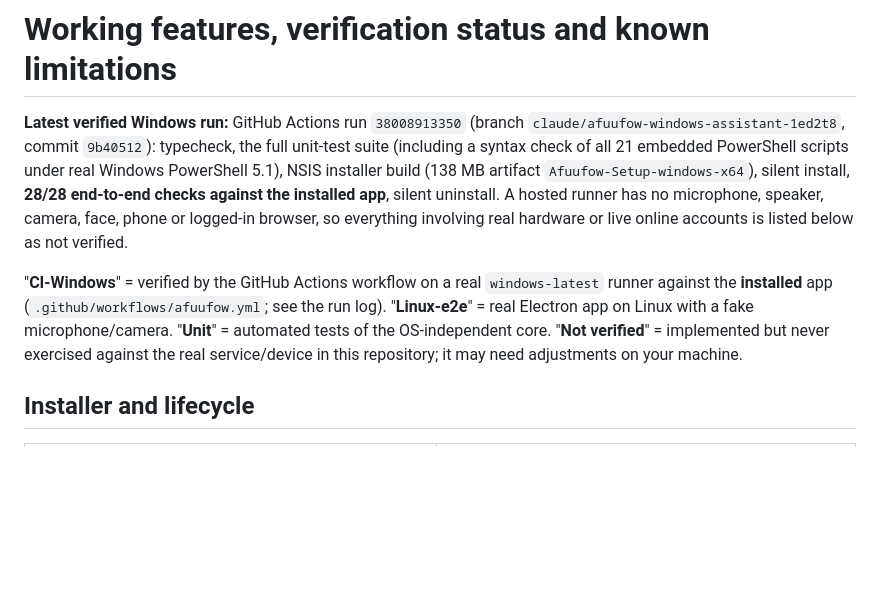
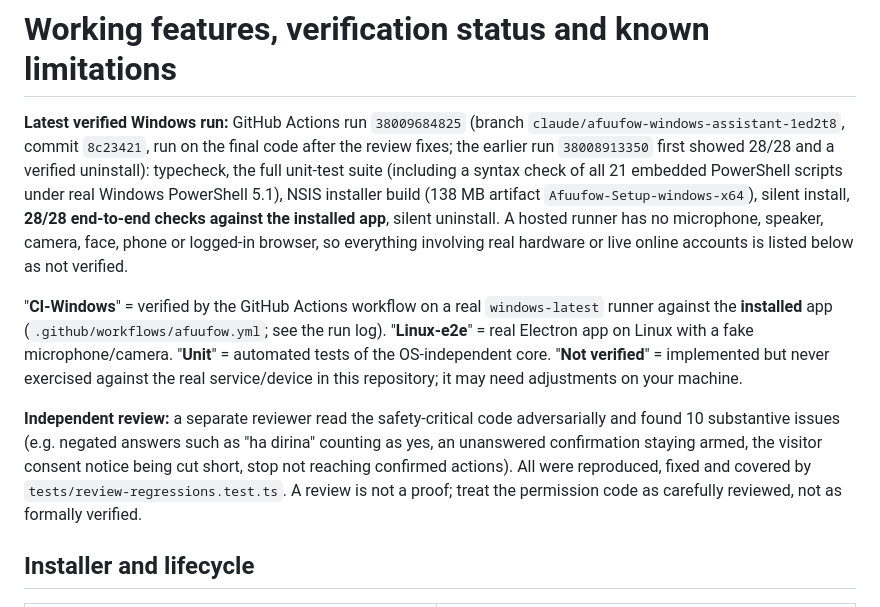
Before and after one commit to hassanxr7/hello-world-project, a Markdown page: afuufow/docs/LIMITATIONS.md, the part around the change. Rendered like a GitHub page; blank space fills up the shorter version.

Commit message:
docs: record verified Windows CI run and independent review
Co-Authored-By: Claude Sonnet 5.5 <noreply@anthropic.com>
Claude-Session: https://claude.ai/code/session_01HqNiypCJAQNo3aX9Qh6XoJ

```diff
--- a/afuufow/docs/LIMITATIONS.md
+++ b/afuufow/docs/LIMITATIONS.md
@@ -1,8 +1,10 @@
 # Working features, verification status and known limitations
 
-**Latest verified Windows run:** GitHub Actions run `38008913350` (branch `claude/afuufow-windows-assistant-1ed2t8`, commit `9b40512`): typecheck, the full unit-test suite (including a syntax check of all 21 embedded PowerShell scripts under real Windows PowerShell 5.1), NSIS installer build (138 MB artifact `Afuufow-Setup-windows-x64`), silent install, **28/28 end-to-end checks against the installed app**, silent uninstall. A hosted runner has no microphone, speaker, camera, face, phone or logged-in browser, so everything involving real hardware or live online accounts is listed below as not verified.
+**Latest verified Windows run:** GitHub Actions run `38009684825` (branch `claude/afuufow-windows-assistant-1ed2t8`, commit `8c23421`, run on the final code after the review fixes; the earlier run `38008913350` first showed 28/28 and a verified uninstall): typecheck, the full unit-test suite (including a syntax check of all 21 embedded PowerShell scripts under real Windows PowerShell 5.1), NSIS installer build (138 MB artifact `Afuufow-Setup-windows-x64`), silent install, **28/28 end-to-end checks against the installed app**, silent uninstall. A hosted runner has no microphone, speaker, camera, face, phone or logged-in browser, so everything involving real hardware or live online accounts is listed below as not verified.
 
 "**CI-Windows**" = verified by the GitHub Actions workflow on a real `windows-latest` runner against the **installed** app (`.github/workflows/afuufow.yml`; see the run log). "**Linux-e2e**" = real Electron app on Linux with a fake microphone/camera. "**Unit**" = automated tests of the OS-independent core. "**Not verified**" = implemented but never exercised against the real service/device in this repository; it may need adjustments on your machine.
+
+**Independent review:** a separate reviewer read the safety-critical code adversarially and found 10 substantive issues (e.g. negated answers such as "ha dirina" counting as yes, an unanswered confirmation staying armed, the visitor consent notice being cut short, stop not reaching confirmed actions). All were reproduced, fixed and covered by `tests/review-regressions.test.ts`. A review is not a proof; treat the permission code as carefully reviewed, not as formally verified.
 
 ## Installer and lifecycle
 | Feature | Status |
```
